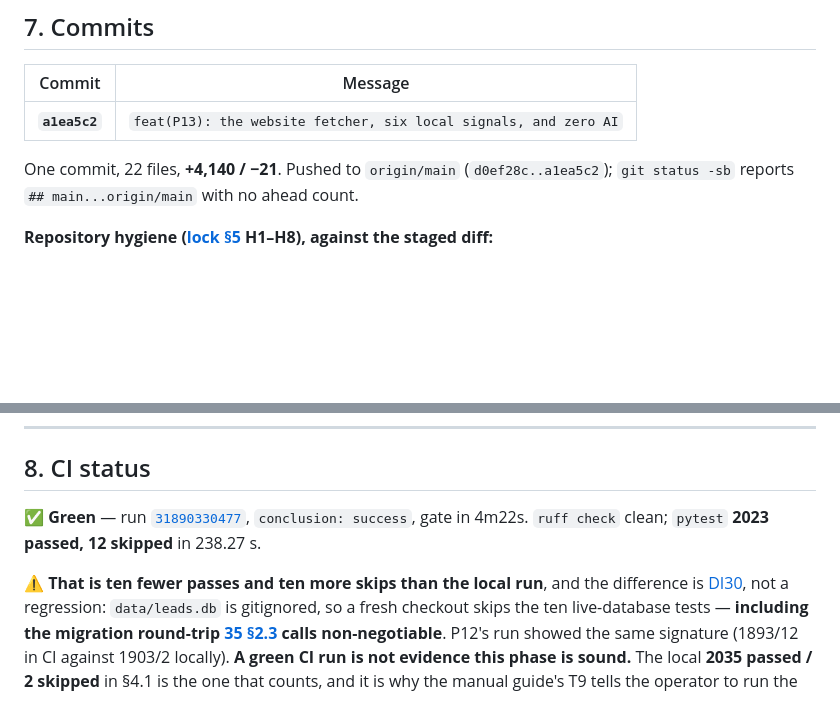
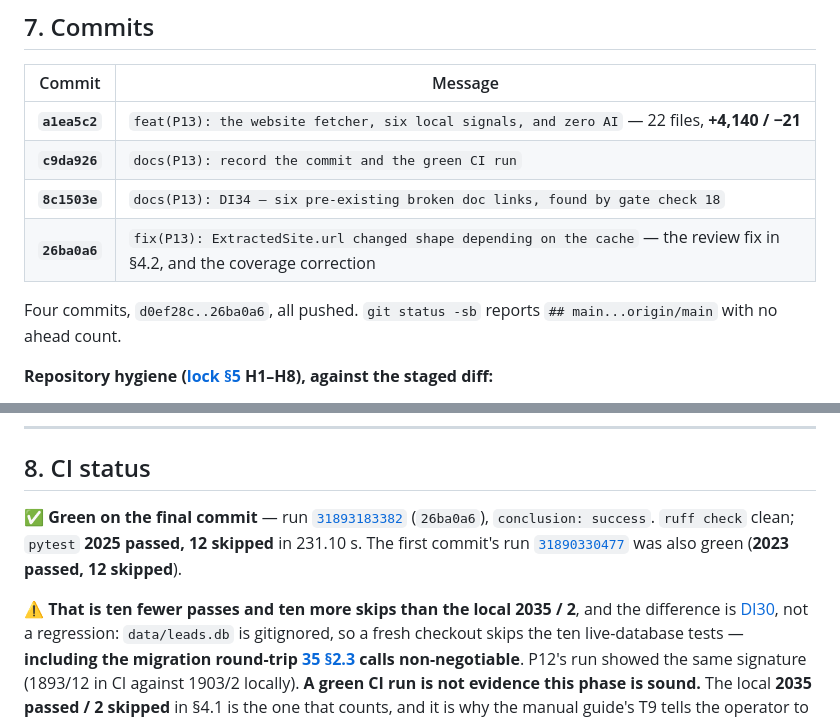
Before and after one commit to KulluPraveenKumar/reddit-lead-finder, a Markdown page: docs/PHASE-13-COMPLETION-REPORT.md, 2 parts joined by grey strips. GitHub-like rendering; blank space fills up the shorter version.

Commit message:
docs(P13): the four commits and the green CI run on the final one
Co-Authored-By: Claude Opus 5 (1M context) <noreply@anthropic.com>

```diff
--- a/docs/PHASE-13-COMPLETION-REPORT.md
+++ b/docs/PHASE-13-COMPLETION-REPORT.md
@@ -261,10 +261,13 @@ unchanged and its warning was honoured: the suite was run **locally**, not read
 
 | Commit | Message |
 |---|---|
-| **`a1ea5c2`** | `feat(P13): the website fetcher, six local signals, and zero AI` |
+| **`a1ea5c2`** | `feat(P13): the website fetcher, six local signals, and zero AI` — 22 files, **+4,140 / −21** |
+| **`c9da926`** | `docs(P13): record the commit and the green CI run` |
+| **`8c1503e`** | `docs(P13): DI34 — six pre-existing broken doc links, found by gate check 18` |
+| **`26ba0a6`** | `fix(P13): ExtractedSite.url changed shape depending on the cache` — the review fix in §4.2, and the coverage correction |
 
-One commit, 22 files, **+4,140 / −21**. Pushed to `origin/main` (`d0ef28c..a1ea5c2`); `git status -sb`
-reports `## main...origin/main` with no ahead count.
+Four commits, `d0ef28c..26ba0a6`, all pushed. `git status -sb` reports `## main...origin/main` with
+no ahead count.
 
 **Repository hygiene ([lock §5](EXECUTION_MODE_LOCK.md) H1–H8), against the staged diff:**
 
@@ -281,11 +284,13 @@ reports `## main...origin/main` with no ahead count.
 
 ## 8. CI status
 
-✅ **Green** — run [`31890330477`](https://github.com/KulluPraveenKumar/reddit-lead-finder/actions/runs/31890330477),
-`conclusion: success`, gate in 4m22s. `ruff check` clean; `pytest` **2023 passed, 12 skipped** in
-238.27 s.
+✅ **Green on the final commit** — run
+[`31893183382`](https://github.com/KulluPraveenKumar/reddit-lead-finder/actions/runs/31893183382)
+(`26ba0a6`), `conclusion: success`. `ruff check` clean; `pytest` **2025 passed, 12 skipped** in
+231.10 s. The first commit's run [`31890330477`](https://github.com/KulluPraveenKumar/reddit-lead-finder/actions/runs/31890330477)
+was also green (**2023 passed, 12 skipped**).
 
-⚠️ **That is ten fewer passes and ten more skips than the local run**, and the difference is
+⚠️ **That is ten fewer passes and ten more skips than the local 2035 / 2**, and the difference is
 [DI30](DEFERRED-IMPROVEMENTS.md), not a regression: `data/leads.db` is gitignored, so a fresh checkout
 skips the ten live-database tests — **including the migration round-trip
 [35 §2.3](35-testing-strategy.md) calls non-negotiable**. P12's run showed the same signature
```
Also changed, not shown: docs/progress/P13-COMPLETE.md (+2 -2 lines).
